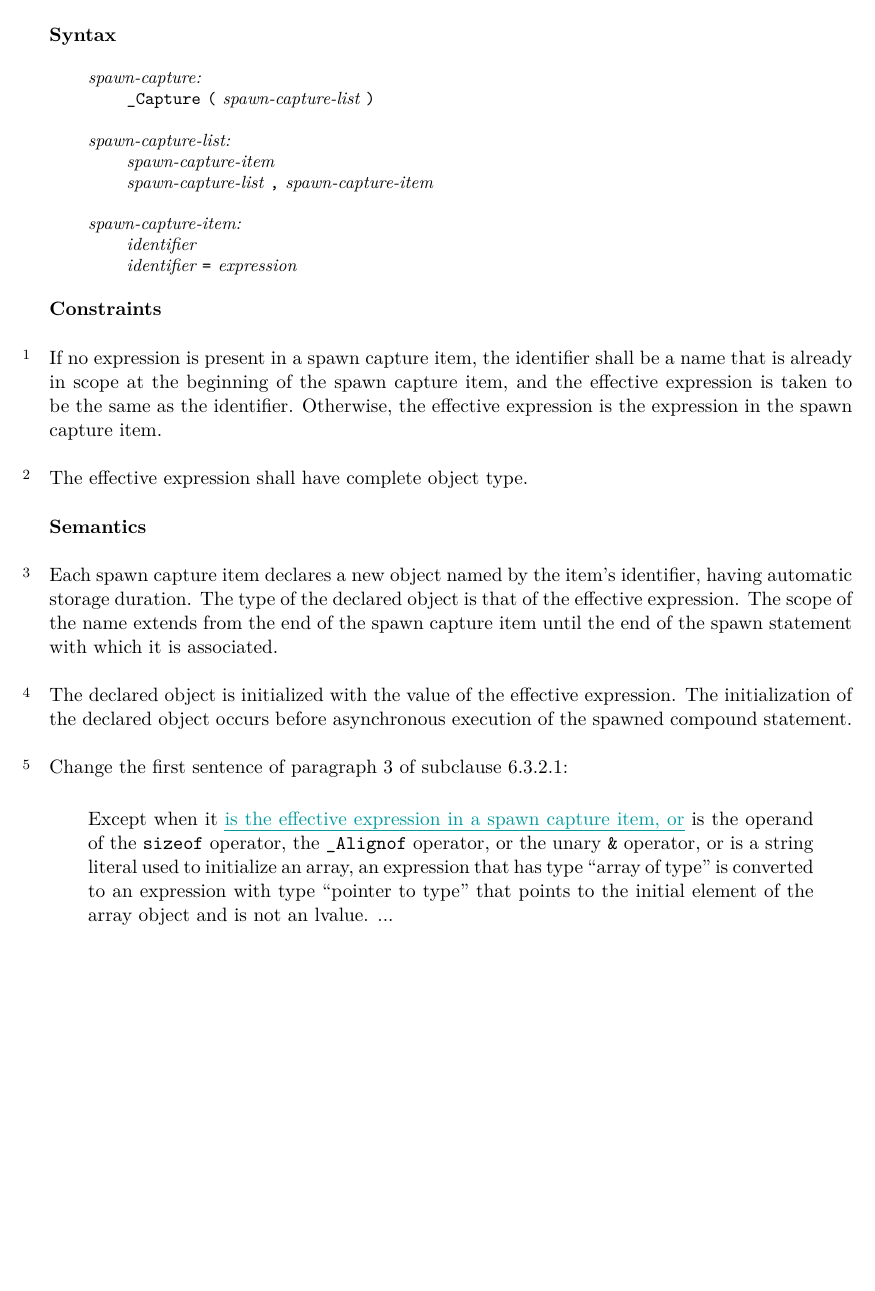
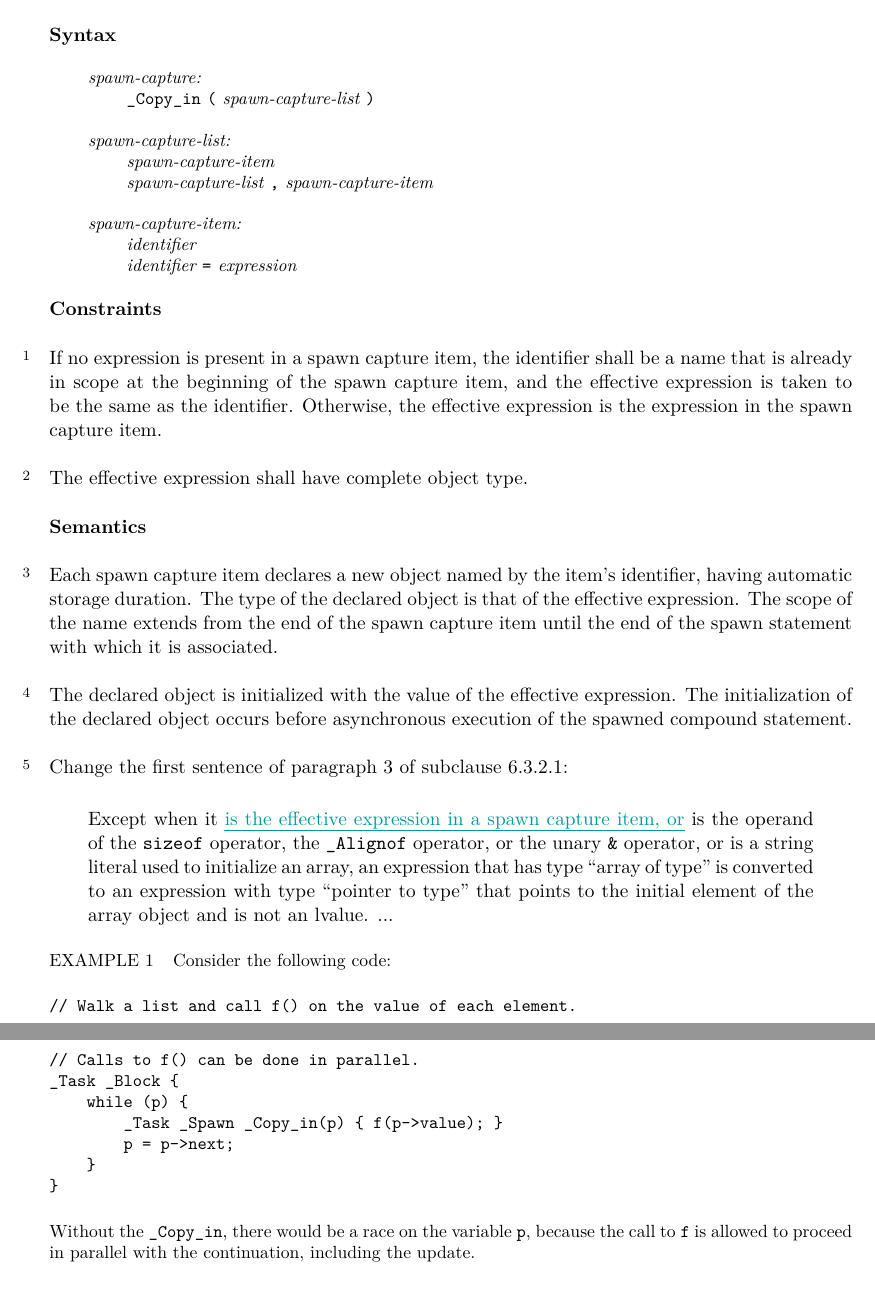
Before and after one commit to wg14-cplex/epp, a LaTeX document (cplexts.tex, which reads capture.tex): part of page 18 of 33 before the commit and two parts of pages 18 and 19 of 34 after it, the two joined at a grey line, cut so that both start at the same text, the shorter picture padded with empty space. Compiled offline with XeLaTeX.

Commit message:
Rename _Capture to _Copy_in (issue #20)
Also added example

```diff
--- a/capture.tex
+++ b/capture.tex
@@ -18,7 +18,7 @@ to simplify parallel computation of a reduction.
 \begin{bnf}
 \nontermdef{spawn-capture}
 \br
-\terminal{_Capture} \terminal{(} spawn-capture-list \terminal{)}
+\terminal{_Copy_in} \terminal{(} spawn-capture-list \terminal{)}
 \end{bnf}
 
 \begin{bnf}
@@ -82,6 +82,26 @@ is converted to an expression with type ``pointer to type''
 that points to the initial element of the array object
 and is not an lvalue. ...
 \end{quote}
+
+\begin{example}
+Consider the following code:
+
+\begin{verbatim}
+// Walk a list and call f() on the value of each element.
+// Calls to f() can be done in parallel.
+_Task _Block {
+    while (p) {
+        _Task _Spawn _Copy_in(p) { f(p->value); }
+        p = p->next;
+    }
+}
+\end{verbatim}
+Without the \tcode{_Copy_in},
+there would be a race on the variable \tcode{p},
+because the call to \tcode{f}
+is allowed to proceed in parallel with the continuation,
+including the update.
+\end{example}
 
 \sclause{Reduction captures}
 
```
Also changed, not shown: reduction.tex (+1 -1 lines).
